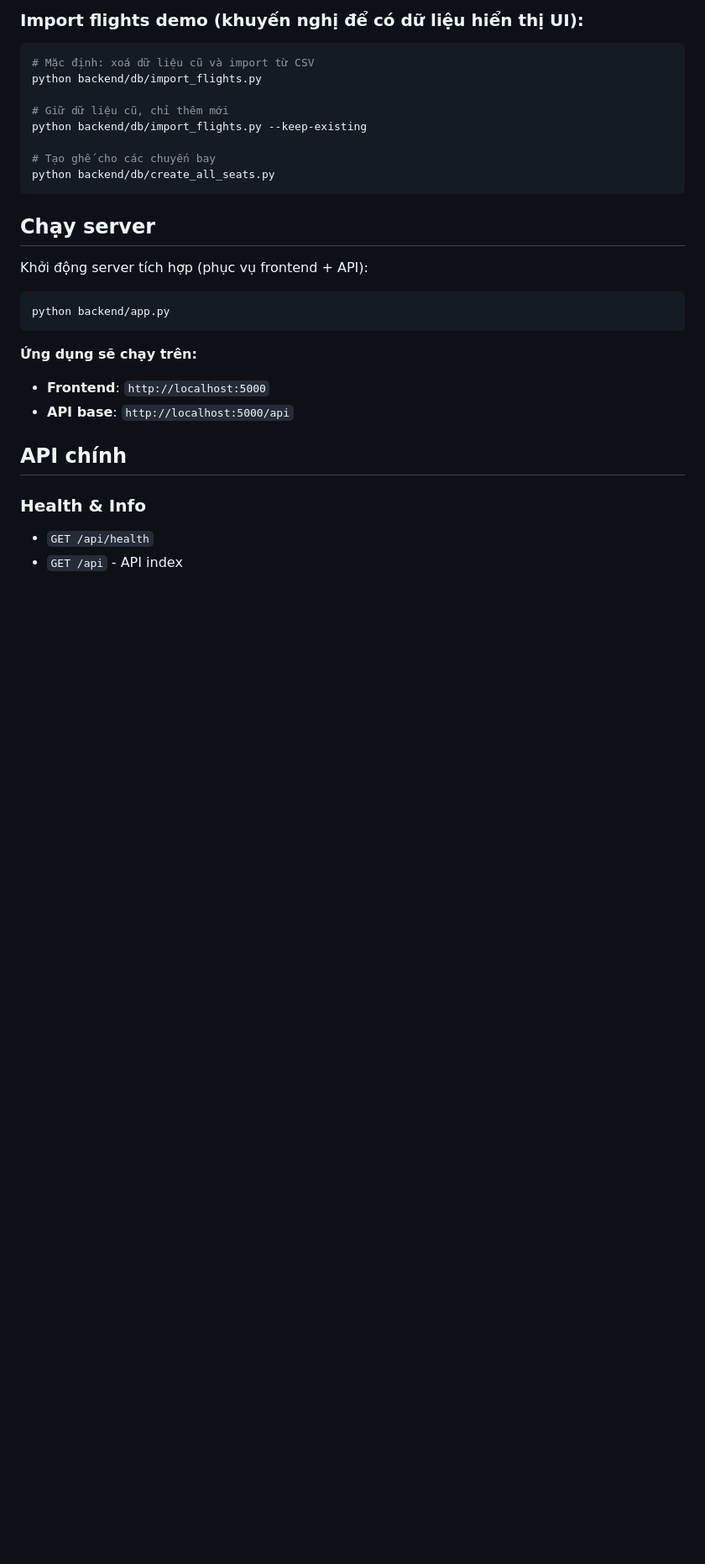
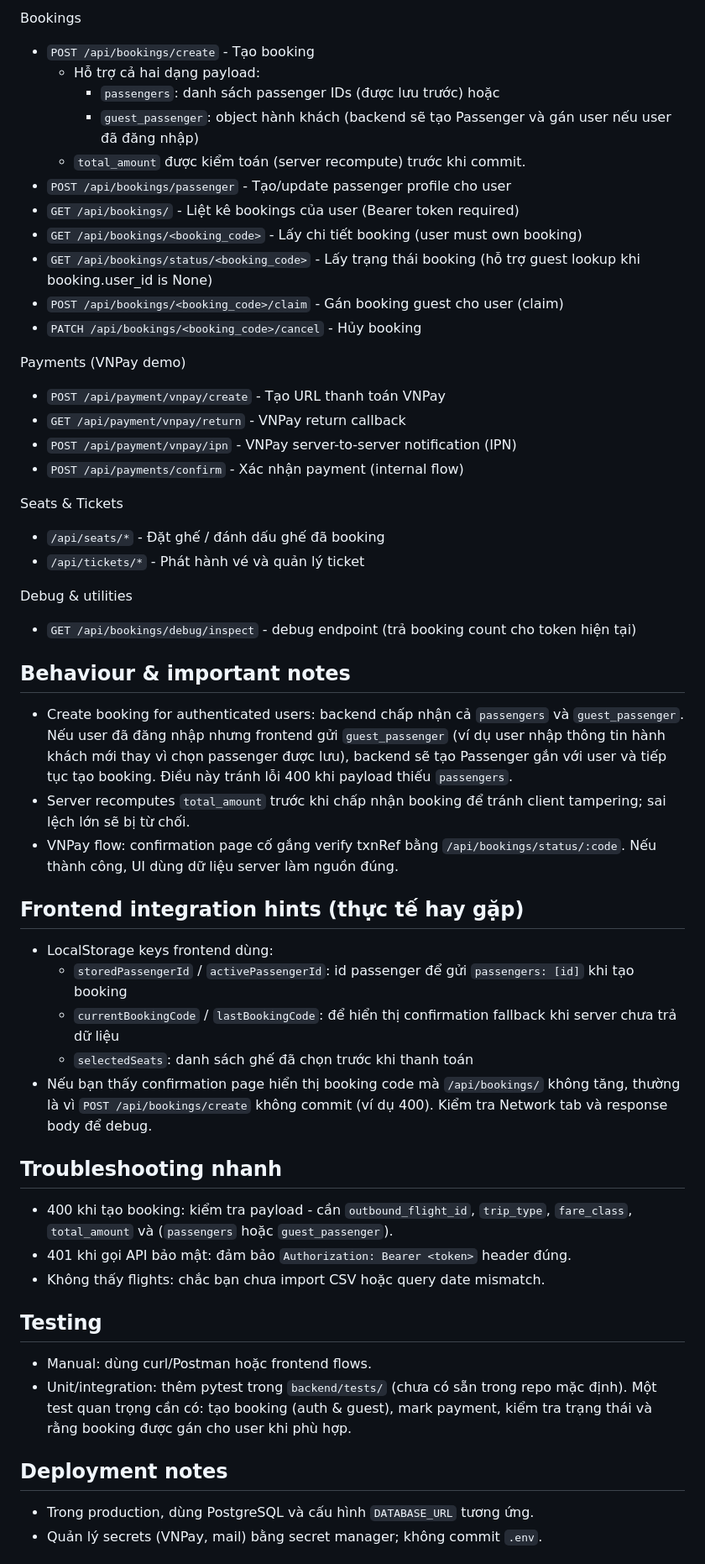
Before and after one commit to MNfine/Website-SkyPlan, a Markdown page: backend/README.md, the part around the change printed below. Shown: that part at 84% size. Drawn GitHub-style; blank space fills up the shorter version.

Commit message:
backend: README.md update

````diff
--- a/backend/README.md
+++ b/backend/README.md
@@ -108,31 +103,52 @@ python backend/db/create_tables.py
 
-### Import flights demo (khuyến nghị để có dữ liệu hiển thị UI):
-```powershell
-# Mặc định: xoá dữ liệu cũ và import từ CSV
-python backend/db/import_flights.py
+  Bookings
+  - `POST /api/bookings/create` - Tạo booking
+    - Hỗ trợ cả hai dạng payload:
+      - `passengers`: danh sách passenger IDs (được lưu trước) hoặc
+      - `guest_passenger`: object hành khách (backend sẽ tạo Passenger và gán user nếu user đã đăng nhập)
+    - `total_amount` được kiểm toán (server recompute) trước khi commit.
+  - `POST /api/bookings/passenger` - Tạo/update passenger profile cho user
+  - `GET /api/bookings/` - Liệt kê bookings của user (Bearer token required)
+  - `GET /api/bookings/<booking_code>` - Lấy chi tiết booking (user must own booking)
+  - `GET /api/bookings/status/<booking_code>` - Lấy trạng thái booking (hỗ trợ guest lookup khi booking.user_id is None)
+  - `POST /api/bookings/<booking_code>/claim` - Gán booking guest cho user (claim)
+  - `PATCH /api/bookings/<booking_code>/cancel` - Hủy booking
 
-# Giữ dữ liệu cũ, chỉ thêm mới
-python backend/db/import_flights.py --keep-existing
+  Payments (VNPay demo)
+  - `POST /api/payment/vnpay/create` - Tạo URL thanh toán VNPay
+  - `GET /api/payment/vnpay/return` - VNPay return callback
+  - `POST /api/payment/vnpay/ipn` - VNPay server-to-server notification (IPN)
+  - `POST /api/payments/confirm` - Xác nhận payment (internal flow)
 
-# Tạo ghế cho các chuyến bay
-python backend/db/create_all_seats.py
-```
+  Seats & Tickets
+  - `/api/seats/*` - Đặt ghế / đánh dấu ghế đã booking
+  - `/api/tickets/*` - Phát hành vé và quản lý ticket
 
-## Chạy server
+  Debug & utilities
+  - `GET /api/bookings/debug/inspect` - debug endpoint (trả booking count cho token hiện tại)
 
-Khởi động server tích hợp (phục vụ frontend + API):
+  ## Behaviour & important notes
+  - Create booking for authenticated users: backend chấp nhận cả `passengers` và `guest_passenger`. Nếu user đã đăng nhập nhưng frontend gửi `guest_passenger` (ví dụ user nhập thông tin hành khách mới thay vì chọn passenger được lưu), backend sẽ tạo Passenger gắn với user và tiếp tục tạo booking. Điều này tránh lỗi 400 khi payload thiếu `passengers`.
+  - Server recomputes `total_amount` trước khi chấp nhận booking để tránh client tampering; sai lệch lớn sẽ bị từ chối.
+  - VNPay flow: confirmation page cố gắng verify txnRef bằng `/api/bookings/status/:code`. Nếu thành công, UI dùng dữ liệu server làm nguồn đúng.
 
-```powershell
-python backend/app.py
-```
+  ## Frontend integration hints (thực tế hay gặp)
+  - LocalStorage keys frontend dùng:
+    - `storedPassengerId` / `activePassengerId`: id passenger để gửi `passengers: [id]` khi tạo booking
+    - `currentBookingCode` / `lastBookingCode`: để hiển thị confirmation fallback khi server chưa trả dữ liệu
+    - `selectedSeats`: danh sách ghế đã chọn trước khi thanh toán
+  - Nếu bạn thấy confirmation page hiển thị booking code mà `/api/bookings/` không tăng, thường là vì `POST /api/bookings/create` không commit (ví dụ 400). Kiểm tra Network tab và response body để debug.
 
-**Ứng dụng sẽ chạy trên:**
-- **Frontend**: `http://localhost:5000`
-- **API base**: `http://localhost:5000/api`
+  ## Troubleshooting nhanh
+  - 400 khi tạo booking: kiểm tra payload - cần `outbound_flight_id`, `trip_type`, `fare_class`, `total_amount` và (`passengers` hoặc `guest_passenger`).
+  - 401 khi gọi API bảo mật: đảm bảo `Authorization: Bearer <token>` header đúng.
+  - Không thấy flights: chắc bạn chưa import CSV hoặc query date mismatch.
 
-## API chính
+  ## Testing
+  - Manual: dùng curl/Postman hoặc frontend flows.
+  - Unit/integration: thêm pytest trong `backend/tests/` (chưa có sẵn trong repo mặc định). Một test quan trọng cần có: tạo booking (auth & guest), mark payment, kiểm tra trạng thái và rằng booking được gán cho user khi phù hợp.
 
-### Health & Info
-- `GET /api/health`
-- `GET /api` - API index
+  ## Deployment notes
+  - Trong production, dùng PostgreSQL và cấu hình `DATABASE_URL` tương ứng.
+  - Quản lý secrets (VNPay, mail) bằng secret manager; không commit `.env`.
 
````
Also changed, not shown: other parts of backend/README.md (+67 -186 lines).
